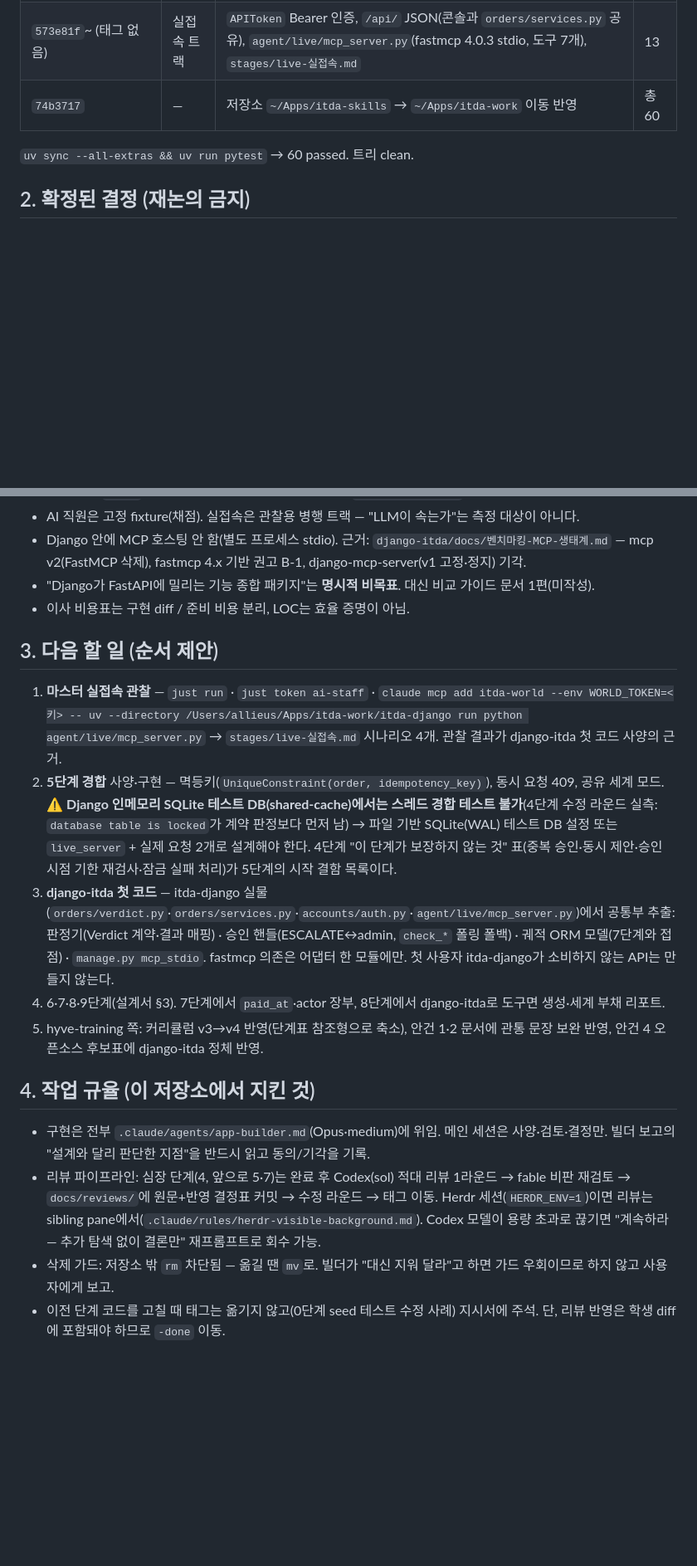
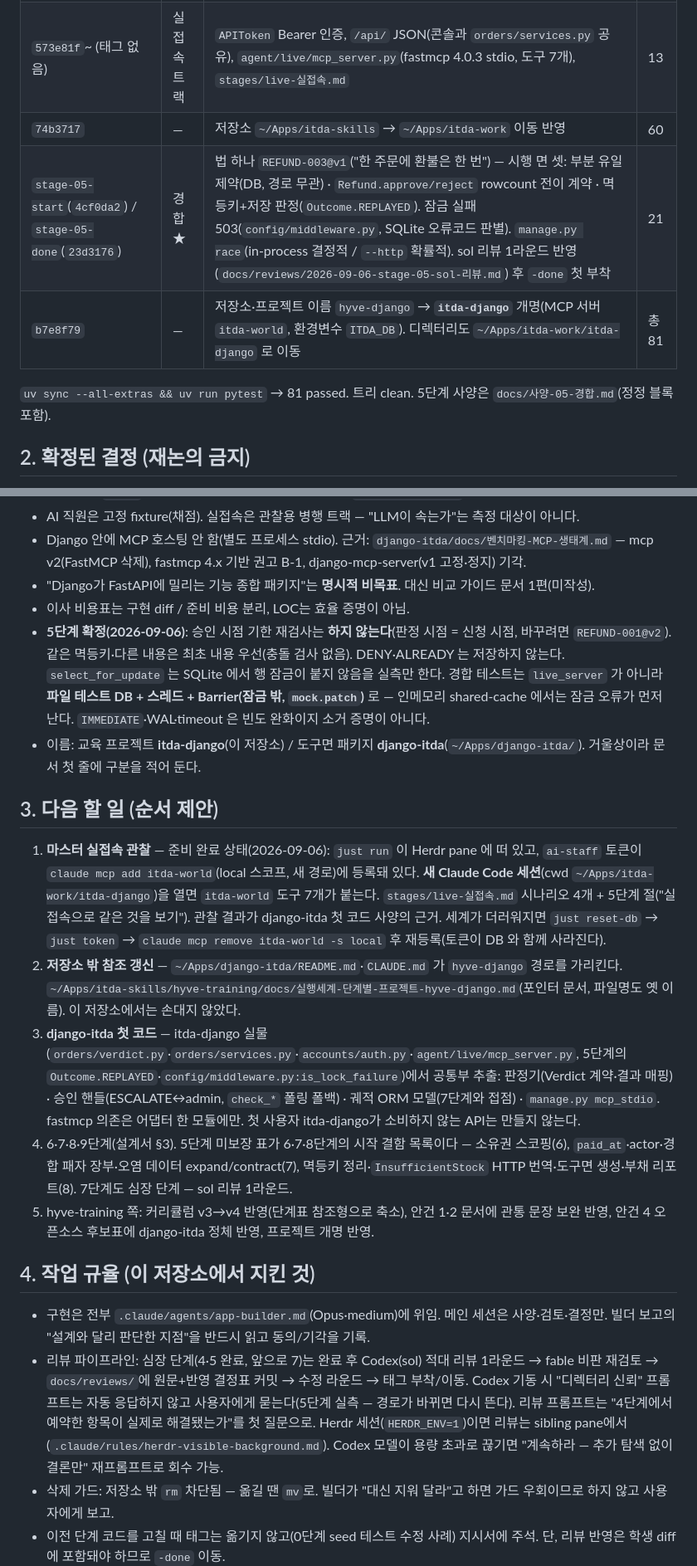
Before and after one commit to itda-work/django-itda, a Markdown page: docs/핸드오프-2026-09-06.md, 2 parts joined by grey strips. Shown at 83% size. GitHub-like rendering; blank space fills up the shorter version.

Commit message:
docs: 핸드오프 갱신 — 5단계 완료·개명·실접속 준비 상태·다음 할 일

```diff
--- a/docs/핸드오프-2026-09-06.md
+++ b/docs/핸드오프-2026-09-06.md
@@ -14,9 +14,11 @@
 | `stage-03-done` | 워밍업 | 앱 코드 0 — ORM/우회/raw SQL 세 경로 모두 `IntegrityError`(보장 존재) | 5 |
 | `stage-04-start/-done`(`db952b5`) | 규칙의 이사 ★ | `Verdict` 3값, `Refund.decide/apply`, `mark_paid` rowcount 전이 계약, `RULES.md` 3행. sol 리뷰 1라운드 반영 후 `-done` 태그 이동 | 19 |
 | `573e81f`~ (태그 없음) | 실접속 트랙 | `APIToken` Bearer 인증, `/api/` JSON(콘솔과 `orders/services.py` 공유), `agent/live/mcp_server.py`(fastmcp 4.0.3 stdio, 도구 7개), `stages/live-실접속.md` | 13 |
-| `74b3717` | — | 저장소 `~/Apps/itda-skills` → `~/Apps/itda-work` 이동 반영 | 총 60 |
+| `74b3717` | — | 저장소 `~/Apps/itda-skills` → `~/Apps/itda-work` 이동 반영 | 60 |
+| `stage-05-start`(`4cf0da2`) / `stage-05-done`(`23d3176`) | 경합 ★ | 법 하나 `REFUND-003@v1`("한 주문에 환불은 한 번") — 시행 면 셋: 부분 유일 제약(DB, 경로 무관) · `Refund.approve/reject` rowcount 전이 계약 · 멱등키+저장 판정(`Outcome.REPLAYED`). 잠금 실패 503(`config/middleware.py`, SQLite 오류코드 판별). `manage.py race`(in-process 결정적 / `--http` 확률적). sol 리뷰 1라운드 반영(`docs/reviews/2026-09-06-stage-05-sol-리뷰.md`) 후 `-done` 첫 부착 | 21 |
+| `b7e8f79` | — | 저장소·프로젝트 이름 `hyve-django` → **`itda-django`** 개명(MCP 서버 `itda-world`, 환경변수 `ITDA_DB`). 디렉터리도 `~/Apps/itda-work/itda-django` 로 이동 | 총 81 |
 
-`uv sync --all-extras && uv run pytest` → 60 passed. 트리 clean.
+`uv sync --all-extras && uv run pytest` → 81 passed. 트리 clean. 5단계 사양은 `docs/사양-05-경합.md`(정정 블록 포함).
 
 ## 2. 확정된 결정 (재논의 금지)
 
@@ -26,19 +28,21 @@
 - Django 안에 MCP 호스팅 안 함(별도 프로세스 stdio). 근거: `django-itda/docs/벤치마킹-MCP-생태계.md` — mcp v2(FastMCP 삭제), fastmcp 4.x 기반 권고 B-1, django-mcp-server(v1 고정·정지) 기각.
 - "Django가 FastAPI에 밀리는 기능 종합 패키지"는 **명시적 비목표**. 대신 비교 가이드 문서 1편(미작성).
 - 이사 비용표는 구현 diff / 준비 비용 분리, LOC는 효율 증명이 아님.
+- **5단계 확정(2026-09-06)**: 승인 시점 기한 재검사는 **하지 않는다**(판정 시점 = 신청 시점, 바꾸려면 `REFUND-001@v2`). 같은 멱등키·다른 내용은 최초 내용 우선(충돌 검사 없음). DENY·ALREADY 는 저장하지 않는다. `select_for_update` 는 SQLite 에서 행 잠금이 붙지 않음을 실측만 한다. 경합 테스트는 `live_server` 가 아니라 **파일 테스트 DB + 스레드 + Barrier(잠금 밖, `mock.patch`)** 로 — 인메모리 shared-cache 에서는 잠금 오류가 먼저 난다. `IMMEDIATE`·WAL·timeout 은 빈도 완화이지 소거 증명이 아니다.
+- 이름: 교육 프로젝트 **itda-django**(이 저장소) / 도구면 패키지 **django-itda**(`~/Apps/django-itda/`). 거울상이라 문서 첫 줄에 구분을 적어 둔다.
 
 ## 3. 다음 할 일 (순서 제안)
 
-1. **마스터 실접속 관찰** — `just run` · `just token ai-staff` · `claude mcp add itda-world --env WORLD_TOKEN=<키> -- uv --directory /Users/allieus/Apps/itda-work/itda-django run python agent/live/mcp_server.py` → `stages/live-실접속.md` 시나리오 4개. 관찰 결과가 django-itda 첫 코드 사양의 근거.
-2. **5단계 경합** 사양·구현 — 멱등키(`UniqueConstraint(order, idempotency_key)`), 동시 요청 409, 공유 세계 모드. ⚠ **Django 인메모리 SQLite 테스트 DB(shared-cache)에서는 스레드 경합 테스트 불가**(4단계 수정 라운드 실측: `database table is locked`가 계약 판정보다 먼저 남) → 파일 기반 SQLite(WAL) 테스트 DB 설정 또는 `live_server` + 실제 요청 2개로 설계해야 한다. 4단계 "이 단계가 보장하지 않는 것" 표(중복 승인·동시 제안·승인 시점 기한 재검사·잠금 실패 처리)가 5단계의 시작 결함 목록이다.
-3. **django-itda 첫 코드** — itda-django 실물(`orders/verdict.py`·`orders/services.py`·`accounts/auth.py`·`agent/live/mcp_server.py`)에서 공통부 추출: 판정기(Verdict 계약·결과 매핑) · 승인 핸들(ESCALATE↔admin, `check_*` 폴링 폴백) · 궤적 ORM 모델(7단계와 접점) · `manage.py mcp_stdio`. fastmcp 의존은 어댑터 한 모듈에만. 첫 사용자 itda-django가 소비하지 않는 API는 만들지 않는다.
-4. 6·7·8·9단계(설계서 §3). 7단계에서 `paid_at`·actor 장부, 8단계에서 django-itda로 도구면 생성·세계 부채 리포트.
-5. hyve-training 쪽: 커리큘럼 v3→v4 반영(단계표 참조형으로 축소), 안건 1·2 문서에 관통 문장 보완 반영, 안건 4 오픈소스 후보표에 django-itda 정체 반영.
+1. **마스터 실접속 관찰** — 준비 완료 상태(2026-09-06): `just run` 이 Herdr pane 에 떠 있고, `ai-staff` 토큰이 `claude mcp add itda-world`(local 스코프, 새 경로)에 등록돼 있다. **새 Claude Code 세션**(cwd `~/Apps/itda-work/itda-django`)을 열면 `itda-world` 도구 7개가 붙는다. `stages/live-실접속.md` 시나리오 4개 + 5단계 절("실접속으로 같은 것을 보기"). 관찰 결과가 django-itda 첫 코드 사양의 근거. 세계가 더러워지면 `just reset-db` → `just token` → `claude mcp remove itda-world -s local` 후 재등록(토큰이 DB 와 함께 사라진다).
+2. **저장소 밖 참조 갱신** — `~/Apps/django-itda/README.md`·`CLAUDE.md` 가 `hyve-django` 경로를 가리킨다. `~/Apps/itda-skills/hyve-training/docs/실행세계-단계별-프로젝트-hyve-django.md`(포인터 문서, 파일명도 옛 이름). 이 저장소에서는 손대지 않았다.
+3. **django-itda 첫 코드** — itda-django 실물(`orders/verdict.py`·`orders/services.py`·`accounts/auth.py`·`agent/live/mcp_server.py`, 5단계의 `Outcome.REPLAYED`·`config/middleware.py:is_lock_failure`)에서 공통부 추출: 판정기(Verdict 계약·결과 매핑) · 승인 핸들(ESCALATE↔admin, `check_*` 폴링 폴백) · 궤적 ORM 모델(7단계와 접점) · `manage.py mcp_stdio`. fastmcp 의존은 어댑터 한 모듈에만. 첫 사용자 itda-django가 소비하지 않는 API는 만들지 않는다.
+4. 6·7·8·9단계(설계서 §3). 5단계 미보장 표가 6·7·8단계의 시작 결함 목록이다 — 소유권 스코핑(6), `paid_at`·actor·경합 패자 장부·오염 데이터 expand/contract(7), 멱등키 정리·`InsufficientStock` HTTP 번역·도구면 생성·부채 리포트(8). 7단계도 심장 단계 — sol 리뷰 1라운드.
+5. hyve-training 쪽: 커리큘럼 v3→v4 반영(단계표 참조형으로 축소), 안건 1·2 문서에 관통 문장 보완 반영, 안건 4 오픈소스 후보표에 django-itda 정체 반영, 프로젝트 개명 반영.
 
 ## 4. 작업 규율 (이 저장소에서 지킨 것)
 
 - 구현은 전부 `.claude/agents/app-builder.md`(Opus·medium)에 위임. 메인 세션은 사양·검토·결정만. 빌더 보고의 "설계와 달리 판단한 지점"을 반드시 읽고 동의/기각을 기록.
-- 리뷰 파이프라인: 심장 단계(4, 앞으로 5·7)는 완료 후 Codex(sol) 적대 리뷰 1라운드 → fable 비판 재검토 → `docs/reviews/`에 원문+반영 결정표 커밋 → 수정 라운드 → 태그 이동. Herdr 세션(`HERDR_ENV=1`)이면 리뷰는 sibling pane에서(`.claude/rules/herdr-visible-background.md`). Codex 모델이 용량 초과로 끊기면 "계속하라 — 추가 탐색 없이 결론만" 재프롬프트로 회수 가능.
+- 리뷰 파이프라인: 심장 단계(4·5 완료, 앞으로 7)는 완료 후 Codex(sol) 적대 리뷰 1라운드 → fable 비판 재검토 → `docs/reviews/`에 원문+반영 결정표 커밋 → 수정 라운드 → 태그 부착/이동. Codex 기동 시 "디렉터리 신뢰" 프롬프트는 자동 응답하지 않고 사용자에게 묻는다(5단계 실측 — 경로가 바뀌면 다시 뜬다). 리뷰 프롬프트는 "4단계에서 예약한 항목이 실제로 해결됐는가"를 첫 질문으로. Herdr 세션(`HERDR_ENV=1`)이면 리뷰는 sibling pane에서(`.claude/rules/herdr-visible-background.md`). Codex 모델이 용량 초과로 끊기면 "계속하라 — 추가 탐색 없이 결론만" 재프롬프트로 회수 가능.
 - 삭제 가드: 저장소 밖 `rm` 차단됨 — 옮길 땐 `mv`로. 빌더가 "대신 지워 달라"고 하면 가드 우회이므로 하지 않고 사용자에게 보고.
 - 이전 단계 코드를 고칠 때 태그는 옮기지 않고(0단계 seed 테스트 수정 사례) 지시서에 주석. 단, 리뷰 반영은 학생 diff에 포함돼야 하므로 `-done` 이동.
 - 빌더 검증 결과는 메인 세션이 `uv run pytest`로 항상 재실행해 확인.
```
